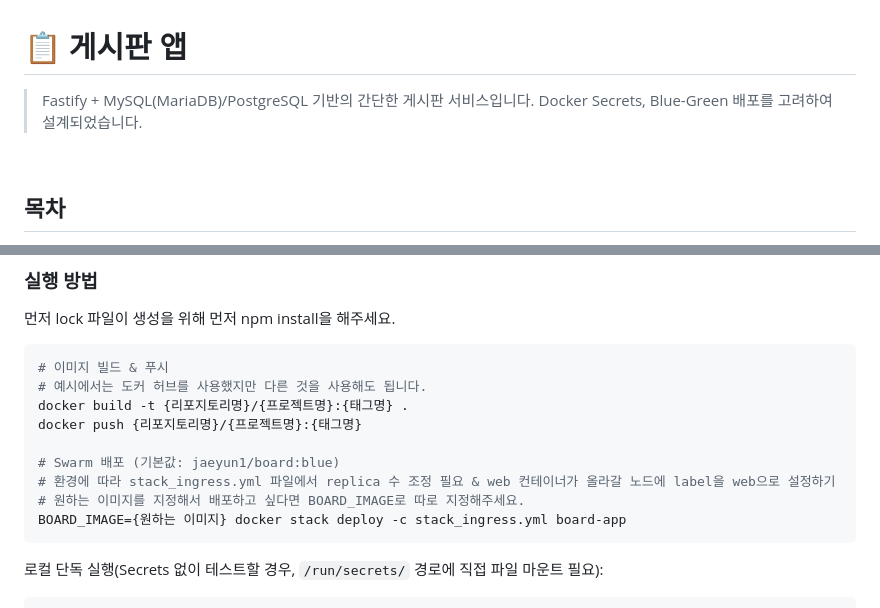
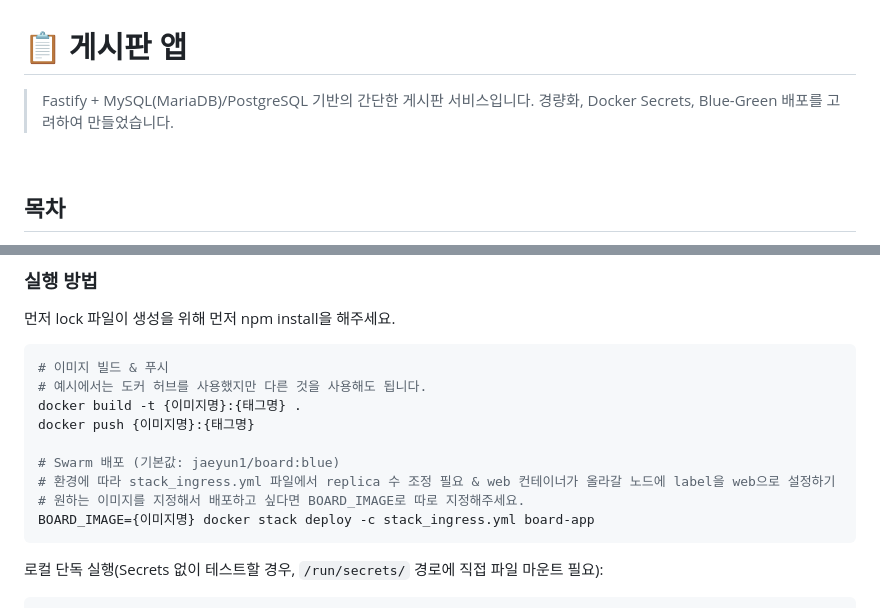
Before and after one commit to treeone008/ktcloudinfra4-eagles, a Markdown page: docker-swarm/게시판앱_설명.md, 2 parts joined by grey strips. GitHub-like rendering.

Commit message:
docker-swarm : 게시판 앱 설명서 수정

````diff
--- a/docker-swarm/게시판앱_설명.md
+++ b/docker-swarm/게시판앱_설명.md
@@ -1,7 +1,7 @@
 # 📋 게시판 앱
 
 > Fastify + MySQL(MariaDB)/PostgreSQL 기반의 간단한 게시판 서비스입니다.
-> Docker Secrets, Blue-Green 배포를 고려하여 설계되었습니다.
+> 경량화, Docker Secrets, Blue-Green 배포를 고려하여 만들었습니다.
 
 <br>
 
@@ -122,13 +122,13 @@ echo "replica1.db.internal:3306,replica2.db.internal:3306" | docker secret creat
 ```bash
 # 이미지 빌드 & 푸시
 # 예시에서는 도커 허브를 사용했지만 다른 것을 사용해도 됩니다.
-docker build -t {리포지토리명}/{프로젝트명}:{태그명} .
-docker push {리포지토리명}/{프로젝트명}:{태그명}
+docker build -t {이미지명}:{태그명} .
+docker push {이미지명}:{태그명}
 
 # Swarm 배포 (기본값: jaeyun1/board:blue)
 # 환경에 따라 stack_ingress.yml 파일에서 replica 수 조정 필요 & web 컨테이너가 올라갈 노드에 label을 web으로 설정하기
 # 원하는 이미지를 지정해서 배포하고 싶다면 BOARD_IMAGE로 따로 지정해주세요.
-BOARD_IMAGE={원하는 이미지} docker stack deploy -c stack_ingress.yml board-app
+BOARD_IMAGE={이미지명} docker stack deploy -c stack_ingress.yml board-app
 ```
 
 로컬 단독 실행(Secrets 없이 테스트할 경우, `/run/secrets/` 경로에 직접 파일 마운트 필요):
````
